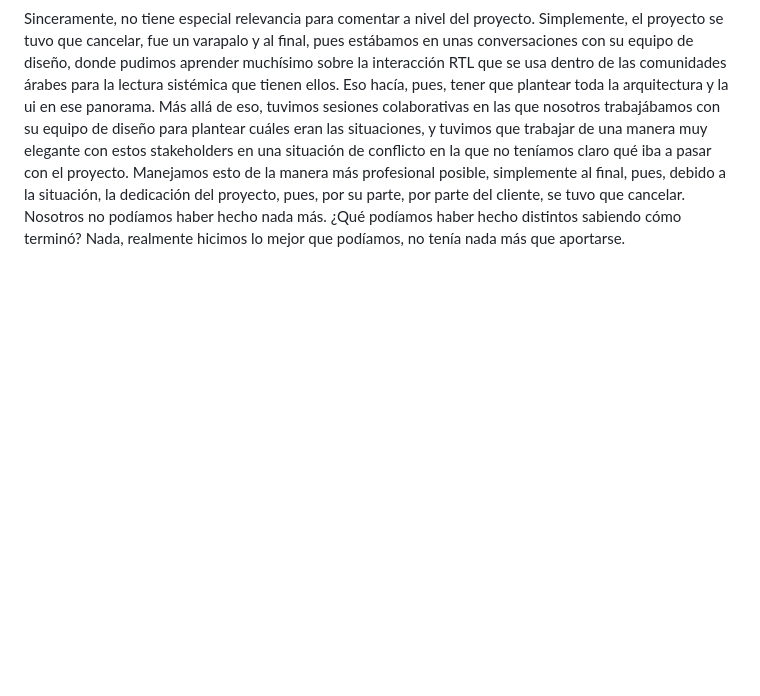
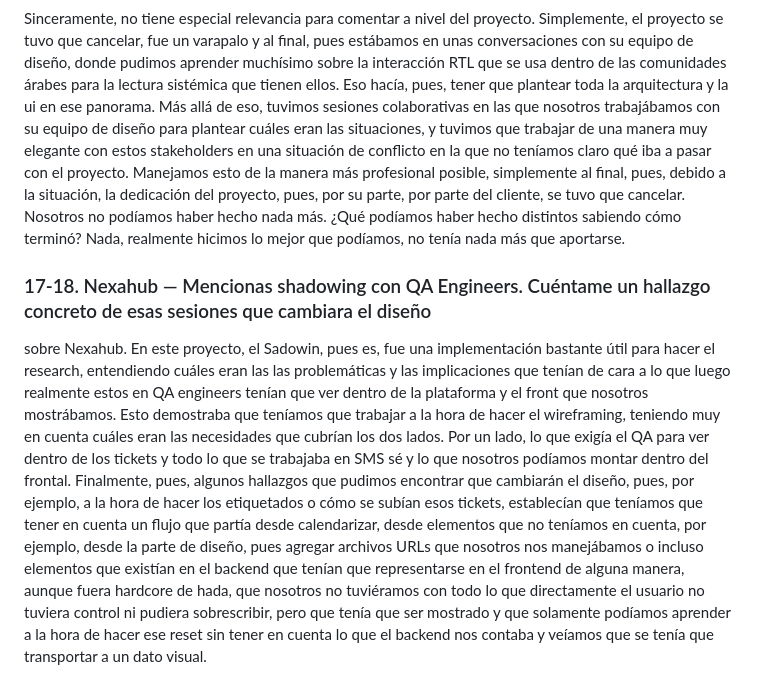
Before and after one commit to i-casaca/portfolio-test-migration, a Markdown page: entrevista/respuestas-brutas.md, the part around the change. Drawn GitHub-style; blank space fills up the shorter version.

Commit message:
Ticket #17: respuestas 17-18/20 — Nexahub, el hallazgo del shadowing con QA
Co-Authored-By: Claude Opus 5 <noreply@anthropic.com>

```diff
--- a/entrevista/respuestas-brutas.md
+++ b/entrevista/respuestas-brutas.md
@@ -268,3 +268,22 @@ de la manera más profesional posible, simplemente al final, pues, debido a la s
 dedicación del proyecto, pues, por su parte, por parte del cliente, se tuvo que cancelar. Nosotros
 no podíamos haber hecho nada más. ¿Qué podíamos haber hecho distintos sabiendo cómo terminó? Nada,
 realmente hicimos lo mejor que podíamos, no tenía nada más que aportarse.
+
+### 17-18. Nexahub — Mencionas shadowing con QA Engineers. Cuéntame un hallazgo concreto de esas sesiones que cambiara el diseño
+
+sobre Nexahub. En este proyecto, el Sadowin, pues es, fue una implementación bastante útil para
+hacer el research, entendiendo cuáles eran las las problemáticas y las implicaciones que tenían de
+cara a lo que luego realmente estos en QA engineers tenían que ver dentro de la plataforma y el
+front que nosotros mostrábamos. Esto demostraba que teníamos que trabajar a la hora de hacer el
+wireframing, teniendo muy en cuenta cuáles eran las necesidades que cubrían los dos lados. Por un
+lado, lo que exigía el QA para ver dentro de los tickets y todo lo que se trabajaba en SMS sé y lo
+que nosotros podíamos montar dentro del frontal. Finalmente, pues, algunos hallazgos que pudimos
+encontrar que cambiarán el diseño, pues, por ejemplo, a la hora de hacer los etiquetados o cómo se
+subían esos tickets, establecían que teníamos que tener en cuenta un flujo que partía desde
+calendarizar, desde elementos que no teníamos en cuenta, por ejemplo, desde la parte de diseño,
+pues agregar archivos URLs que nosotros nos manejábamos o incluso elementos que existían en el
+backend que tenían que representarse en el frontend de alguna manera, aunque fuera hardcore de
+hada, que nosotros no tuviéramos con todo lo que directamente el usuario no tuviera control ni
+pudiera sobrescribir, pero que tenía que ser mostrado y que solamente podíamos aprender a la hora
+de hacer ese reset sin tener en cuenta lo que el backend nos contaba y veíamos que se tenía que
+transportar a un dato visual.
```
Also changed, not shown: entrevista/nexahub-borrador.md (added, +18 -0 lines).
